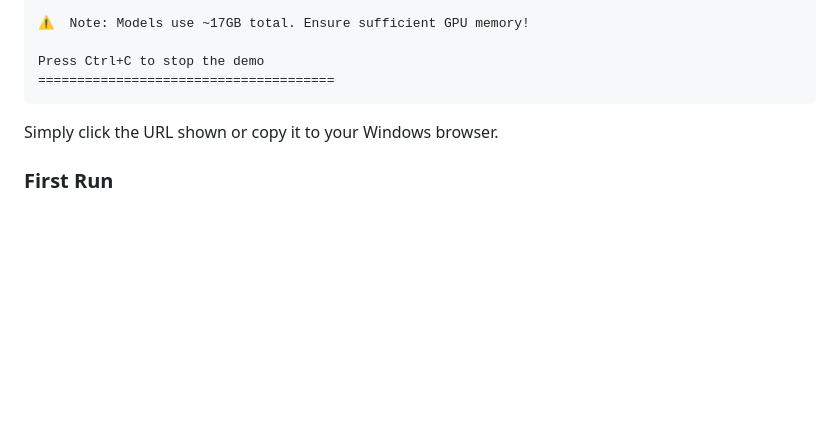
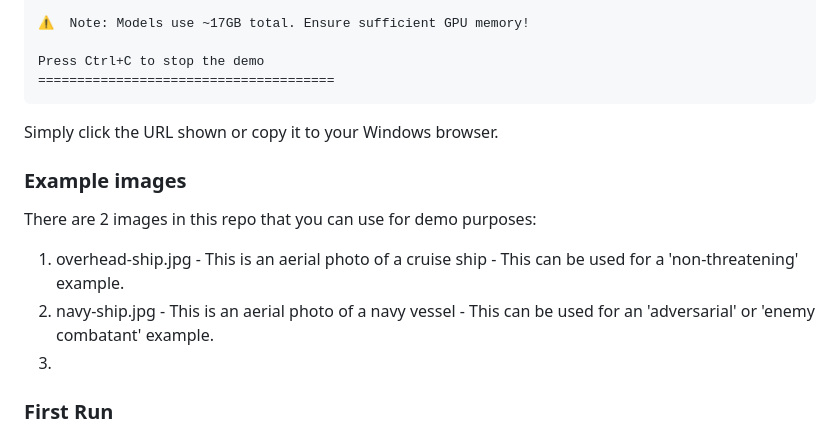
Before and after one commit to curtisburkhalter/Fed-Navy-demo, a Markdown page: README.md, the part around the change. Drawn GitHub-style; blank space fills up the shorter version.

```diff
--- a/README.md
+++ b/README.md
@@ -140,6 +140,11 @@ Press Ctrl+C to stop the demo
 
 Simply click the URL shown or copy it to your Windows browser.
 
+### Example images
+There are 2 images in this repo that you can use for demo purposes:
+1) overhead-ship.jpg - This is an aerial photo of a cruise ship - This can be used for a 'non-threatening' example.
+2) navy-ship.jpg - This is an aerial photo of a navy vessel - This can be used for an 'adversarial' or 'enemy combatant' example.
+3)
 ### First Run
 
 On first startup, the models will be downloaded from Hugging Face (~17GB total). This may take 10-15 minutes depending on network speed. Subsequent starts will be much faster as models are cached.
```
